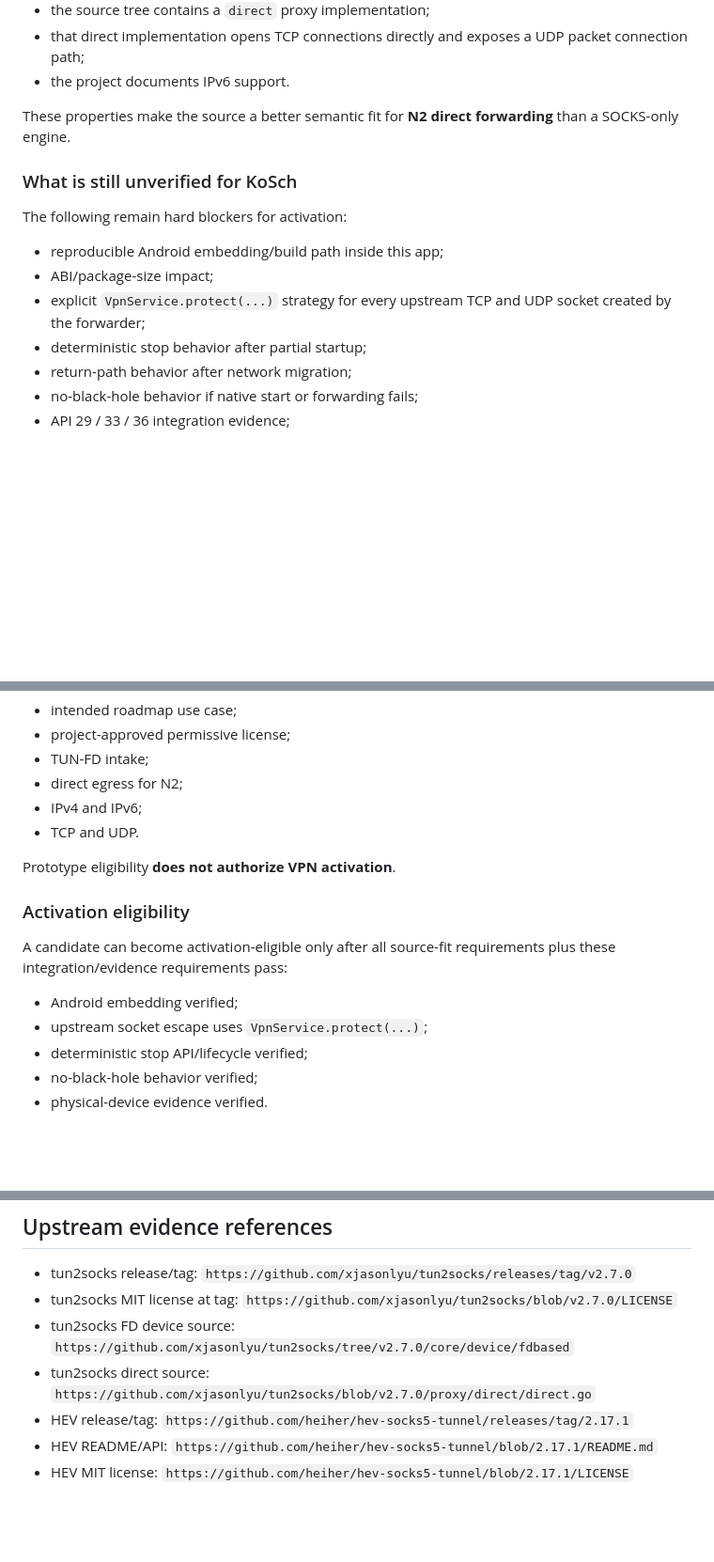
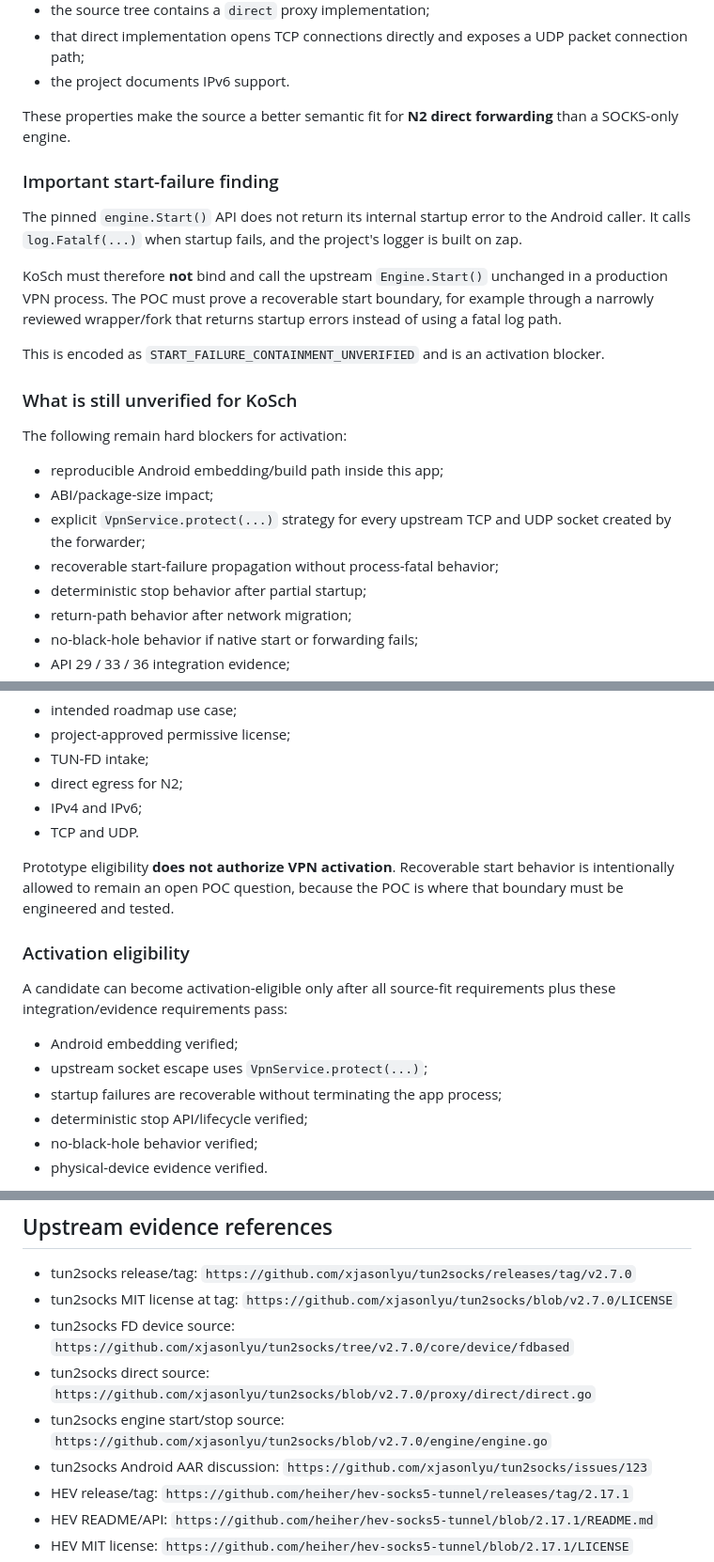
Before and after one commit to chekento/kosch-ai-android, a Markdown page: docs/SECURITY_NETWORK_N2_FORWARDER_EVALUATION.md, 3 parts joined by grey strips. Shown at 94% size. Rendered like a GitHub page; blank space fills up the shorter version.

Commit message:
docs: add tun2socks start-failure blocker

```diff
--- a/docs/SECURITY_NETWORK_N2_FORWARDER_EVALUATION.md
+++ b/docs/SECURITY_NETWORK_N2_FORWARDER_EVALUATION.md
@@ -30,6 +30,14 @@ Pinned upstream evidence reviewed at tag `v2.7.0`:
 
 These properties make the source a better semantic fit for **N2 direct forwarding** than a SOCKS-only engine.
 
+### Important start-failure finding
+
+The pinned `engine.Start()` API does not return its internal startup error to the Android caller. It calls `log.Fatalf(...)` when startup fails, and the project's logger is built on zap.
+
+KoSch must therefore **not** bind and call the upstream `Engine.Start()` unchanged in a production VPN process. The POC must prove a recoverable start boundary, for example through a narrowly reviewed wrapper/fork that returns startup errors instead of using a fatal log path.
+
+This is encoded as `START_FAILURE_CONTAINMENT_UNVERIFIED` and is an activation blocker.
+
 ### What is still unverified for KoSch
 
 The following remain hard blockers for activation:
@@ -37,6 +45,7 @@ The following remain hard blockers for activation:
 - reproducible Android embedding/build path inside this app;
 - ABI/package-size impact;
 - explicit `VpnService.protect(...)` strategy for every upstream TCP and UDP socket created by the forwarder;
+- recoverable start-failure propagation without process-fatal behavior;
 - deterministic stop behavior after partial startup;
 - return-path behavior after network migration;
 - no-black-hole behavior if native start or forwarding fails;
@@ -81,7 +91,7 @@ A candidate can enter an **isolated engineering POC** only when its pinned sourc
 - IPv4 and IPv6;
 - TCP and UDP.
 
-Prototype eligibility **does not authorize VPN activation**.
+Prototype eligibility **does not authorize VPN activation**. Recoverable start behavior is intentionally allowed to remain an open POC question, because the POC is where that boundary must be engineered and tested.
 
 ### Activation eligibility
 
@@ -89,6 +99,7 @@ A candidate can become activation-eligible only after all source-fit requirement
 
 - Android embedding verified;
 - upstream socket escape uses `VpnService.protect(...)`;
+- startup failures are recoverable without terminating the app process;
 - deterministic stop API/lifecycle verified;
 - no-black-hole behavior verified;
 - physical-device evidence verified.
@@ -114,6 +125,8 @@ The first native/embedding POC may package and locally exercise a pinned forward
 - tun2socks MIT license at tag: `https://github.com/xjasonlyu/tun2socks/blob/v2.7.0/LICENSE`
 - tun2socks FD device source: `https://github.com/xjasonlyu/tun2socks/tree/v2.7.0/core/device/fdbased`
 - tun2socks direct source: `https://github.com/xjasonlyu/tun2socks/blob/v2.7.0/proxy/direct/direct.go`
+- tun2socks engine start/stop source: `https://github.com/xjasonlyu/tun2socks/blob/v2.7.0/engine/engine.go`
+- tun2socks Android AAR discussion: `https://github.com/xjasonlyu/tun2socks/issues/123`
 - HEV release/tag: `https://github.com/heiher/hev-socks5-tunnel/releases/tag/2.17.1`
 - HEV README/API: `https://github.com/heiher/hev-socks5-tunnel/blob/2.17.1/README.md`
 - HEV MIT license: `https://github.com/heiher/hev-socks5-tunnel/blob/2.17.1/LICENSE`
```
Also changed, not shown: other parts of docs/SECURITY_NETWORK_N2_FORWARDER_EVALUATION.md (+1 -0 lines).
